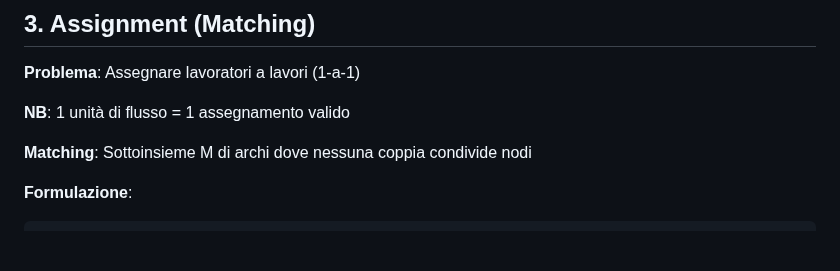
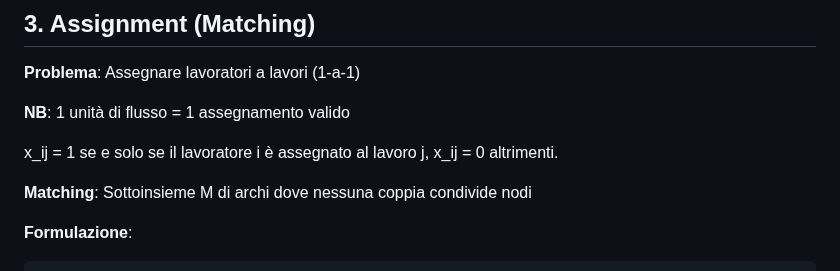
Before and after one commit to Ajroldi/UNI, a Markdown page: 1-FOR/Lez14-28ott.md, the part around the change. GitHub-like rendering; blank space fills up the shorter version.

```diff
--- a/1-FOR/Lez14-28ott.md
+++ b/1-FOR/Lez14-28ott.md
@@ -59,6 +59,9 @@ S → [Feste] → [Serate] → T
 **Problema**: Assegnare lavoratori a lavori (1-a-1)
 
 **NB**: 1 unità di flusso = 1 assegnamento valido
+
+x_ij = 1 se e solo se il lavoratore i è assegnato al lavoro j,
+x_ij = 0 altrimenti.
 
 **Matching**: Sottoinsieme M di archi dove nessuna coppia condivide nodi
 
```
